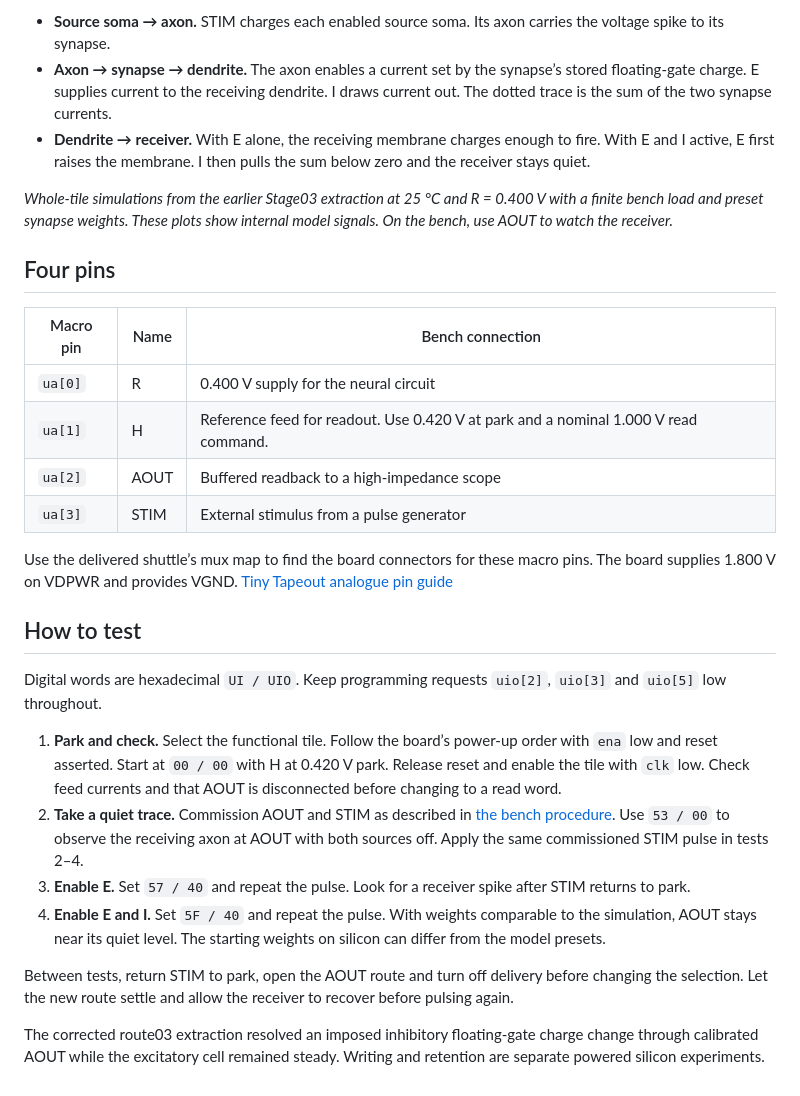
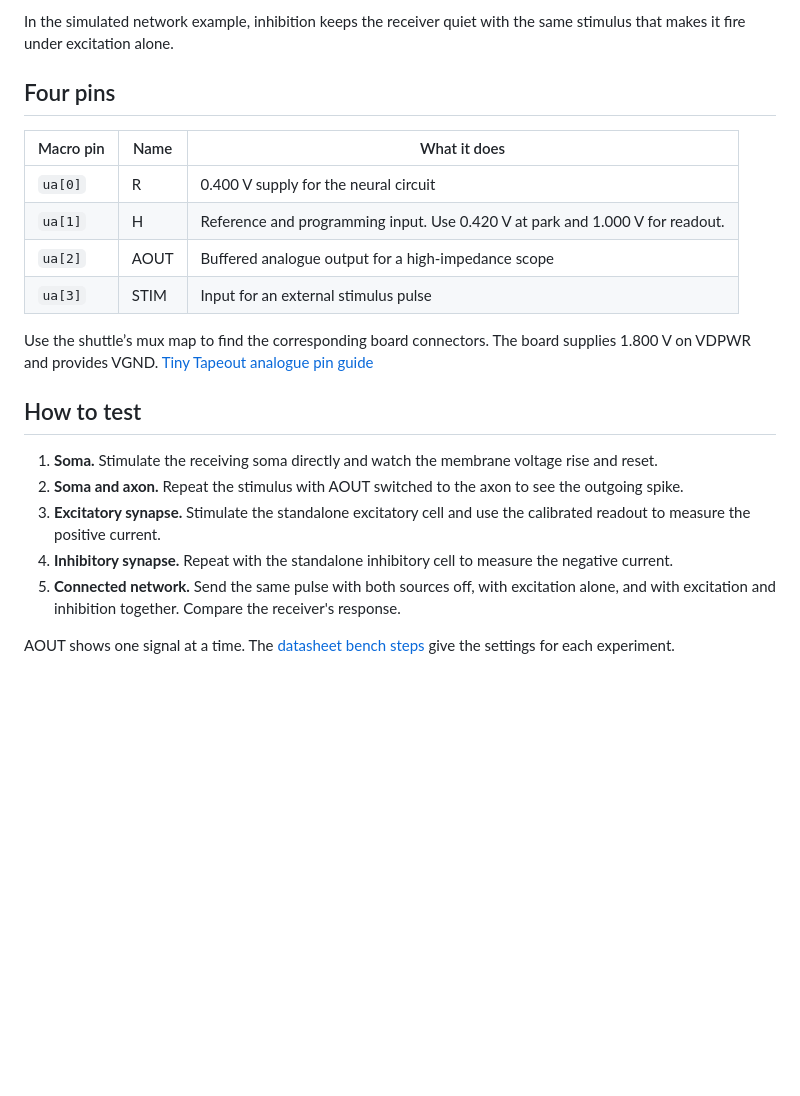
Before and after one commit to MylesBell/snn-ttsky26d, a Markdown page: README.md, the part around one of its changes. Rendered like a GitHub page; blank space fills up the shorter version.

```diff
--- a/README.md
+++ b/README.md
@@ -33,34 +29,33 @@ MEM is the voltage on its membrane capacitor. Follow the moving dots down the th
 
-- **Source soma → axon.** STIM charges each enabled source soma. Its axon carries the voltage spike to its synapse.
-- **Axon → synapse → dendrite.** The axon enables a current set by the synapse’s stored floating-gate charge. E supplies current to the receiving dendrite. I draws current out. The dotted trace is the sum of the two synapse currents.
-- **Dendrite → receiver.** With E alone, the receiving membrane charges enough to fire. With E and I active, E first raises the membrane. I then pulls the sum below zero and the receiver stays quiet.
-
-*Whole-tile simulations from the earlier Stage03 extraction at 25 °C and R = 0.400 V with a finite bench load and preset synapse weights. These plots show internal model signals. On the bench, use AOUT to watch the receiver.*
+In the simulated network example, inhibition keeps the receiver quiet
+with the same stimulus that makes it fire under excitation alone.
 
 ## Four pins
 
-| Macro pin | Name | Bench connection |
+| Macro pin | Name | What it does |
 | --- | --- | --- |
 | `ua[0]` | R | 0.400 V supply for the neural circuit |
-| `ua[1]` | H | Reference feed for readout. Use 0.420 V at park and a nominal 1.000 V read command. |
-| `ua[2]` | AOUT | Buffered readback to a high-impedance scope |
-| `ua[3]` | STIM | External stimulus from a pulse generator |
+| `ua[1]` | H | Reference and programming input. Use 0.420 V at park and 1.000 V for readout. |
+| `ua[2]` | AOUT | Buffered analogue output for a high-impedance scope |
+| `ua[3]` | STIM | Input for an external stimulus pulse |
 
-Use the delivered shuttle’s mux map to find the board connectors for these macro pins.
-The board supplies 1.800 V on VDPWR and provides VGND. [Tiny Tapeout analogue pin guide](https://tinytapeout.com/specs/analog/#analog-pins)
+Use the shuttle’s mux map to find the corresponding board connectors.
+The board supplies 1.800 V on VDPWR and provides VGND.
+[Tiny Tapeout analogue pin guide](https://tinytapeout.com/specs/analog/#analog-pins)
 
 ## How to test
 
-Digital words are hexadecimal `UI / UIO`. Keep programming requests `uio[2]`, `uio[3]` and `uio[5]` low throughout.
+1. **Soma.** Stimulate the receiving soma directly and watch the membrane
+   voltage rise and reset.
+2. **Soma and axon.** Repeat the stimulus with AOUT switched to the axon
+   to see the outgoing spike.
+3. **Excitatory synapse.** Stimulate the standalone excitatory cell and
+   use the calibrated readout to measure the positive current.
+4. **Inhibitory synapse.** Repeat with the standalone inhibitory cell
+   to measure the negative current.
+5. **Connected network.** Send the same pulse with both sources off,
+   with excitation alone, and with excitation and inhibition together.
+   Compare the receiver's response.
 
-1. **Park and check.** Select the functional tile. Follow the board’s power-up order with `ena` low and reset asserted. Start at `00 / 00` with H at 0.420 V park. Release reset and enable the tile with `clk` low. Check feed currents and that AOUT is disconnected before changing to a read word.
-2. **Take a quiet trace.** Commission AOUT and STIM as described in [the bench procedure](docs/info.md#how-to-test). Use `53 / 00` to observe the receiving axon at AOUT with both sources off. Apply the same commissioned STIM pulse in tests 2–4.
-3. **Enable E.** Set `57 / 40` and repeat the pulse. Look for a receiver spike after STIM returns to park.
-4. **Enable E and I.** Set `5F / 40` and repeat the pulse. With weights comparable to the simulation, AOUT stays near its quiet level. The starting weights on silicon can differ from the model presets.
-
-Between tests, return STIM to park, open the AOUT route and turn off delivery before changing the selection. Let the new route settle and allow the receiver to recover before pulsing again.
-
-The corrected route03 extraction resolved an imposed inhibitory
-floating-gate charge change through calibrated AOUT while the excitatory
-cell remained steady. Writing and retention are separate powered silicon
-experiments.
+AOUT shows one signal at a time. The [datasheet bench steps](docs/info.md#how-to-test)
+give the settings for each experiment.
```
Also changed, not shown: other parts of README.md (+17 -21 lines), docs/info.md (+56 -25 lines), docs/soma-firing.png, media/soma-firing.gif, 1 other file.
